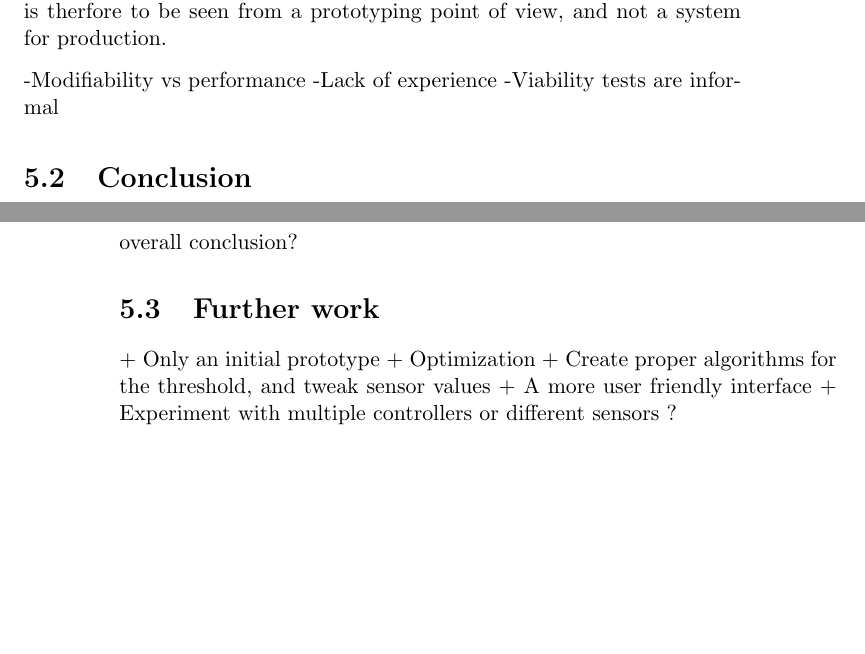
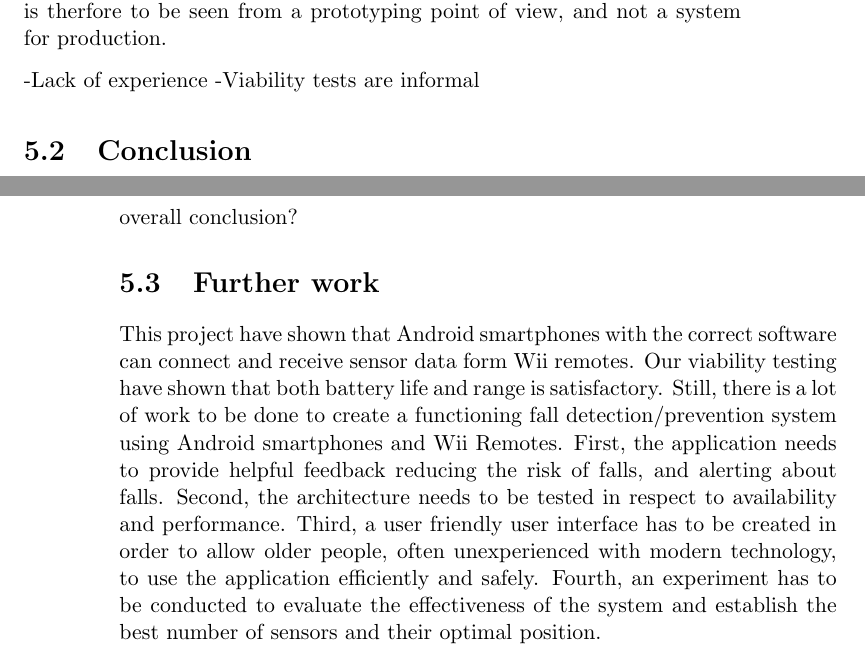
Before and after one commit to knutesten/tdt4501, a LaTeX thesis (docs/report/report.tex, which reads docs/report/conclusion.tex): two parts of pages 45 and 46 of 57, joined at a grey line, cut so that both start at the same text, the shorter picture padded with empty space. Compiled offline with pdfLaTeX.

Commit message:
Further work, done (hopefully)

```diff
--- a/docs/report/conclusion.tex
+++ b/docs/report/conclusion.tex
@@ -28,7 +28,6 @@ The
 \subsection{Threats to validity}
 One possible threat to validity is the software architectures focus on modifiability. As a proof-of-concept prototype system, prone to constant changes in hardware and functionality, a highly modifiable architecture is essential. For a system with specifed hardware and functionality modifiability would not be as crucial. In such a system availability and performance would be more imporant. For a fall detection/prevention application to be used in practice both high availability and performance would have to be guaranteed for obvious reasons. The architectural choices presented in this paper is therfore to be seen from a prototyping point of view, and not a system for production.
 
--Modifiability vs performance
 -Lack of experience
 -Viability tests are informal
 
@@ -53,6 +52,8 @@ We concluded that the most important factors for an initial prototype was batter
 overall conclusion?
 
 \section{Further work}
+This project have shown that Android smartphones with the correct software can connect and receive sensor data form Wii remotes. Our viability testing have shown that both battery life and range is satisfactory. Still, there is a lot of work to be done to create a functioning fall detection/prevention system using Android smartphones and Wii Remotes. First, the application needs to provide helpful feedback reducing the risk of falls, and alerting about falls. Second, the architecture needs to be tested in respect to availability and performance. Third, a user friendly user interface has to be created in order to allow older people, often unexperienced with modern technology, to use the application efficiently and safely. Fourth, an experiment has to be conducted to evaluate the effectiveness of the system and establish the best number of sensors and their optimal position.
+\begin{comment}
 + Only an initial prototype
 + Optimization
 + Create proper algorithms for the threshold, and tweak sensor values
```
Also changed, not shown: docs/report/conclusion.tex (1 more changed lines).
